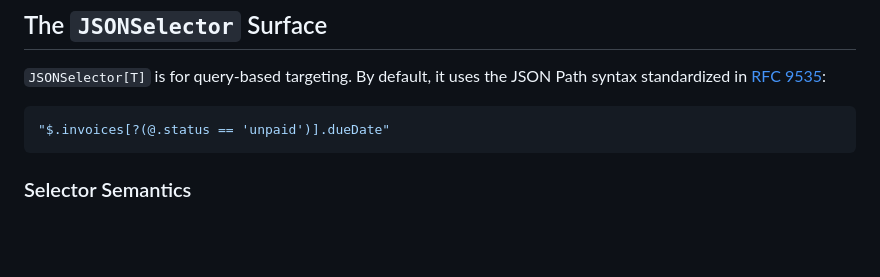
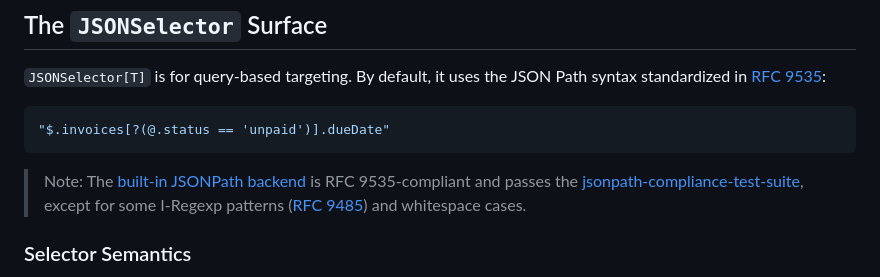
Before and after one commit to angela-tarantula/jsonpatchx, a Markdown page: docs/user-guide/patch-targeting.md, the part around the change. Rendered like a GitHub page; blank space fills up the shorter version.

````diff
--- a/docs/user-guide/patch-targeting.md
+++ b/docs/user-guide/patch-targeting.md
@@ -36,6 +36,14 @@ Path syntax standardized in
 ```json
 "$.invoices[?(@.status == 'unpaid')].dueDate"
 ```
+
+> Note: The
+> [built-in JSONPath backend](https://github.com/jg-rp/python-jsonpath) is RFC
+> 9535-compliant and passes the
+> [jsonpath-compliance-test-suite](https://github.com/jsonpath-standard/jsonpath-compliance-test-suite),
+> except for some I-Regexp patterns
+> ([RFC 9485](https://datatracker.ietf.org/doc/html/rfc9485)) and whitespace
+> cases.
 
 ### Selector Semantics
 
````
Also changed, not shown: docs/developer-reference/custom-pointers-and-selectors.md (+19 -6 lines).
